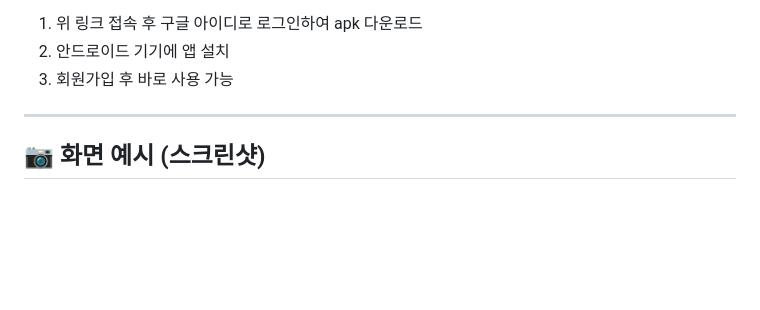
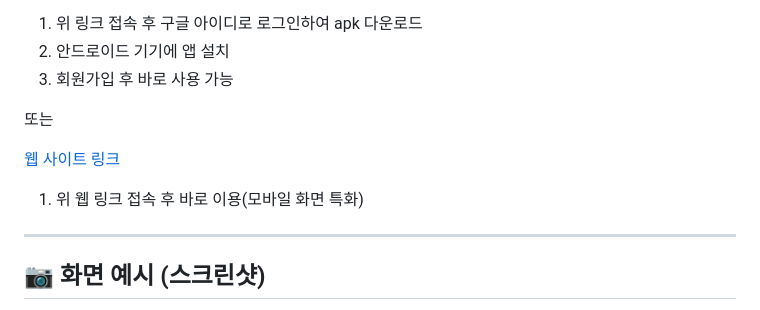
Before and after one commit to kilito0118/-3-, a Markdown page: README.md, the part around one of its changes. GitHub-like rendering; blank space fills up the shorter version.

```diff
--- a/README.md
+++ b/README.md
@@ -47,6 +47,11 @@
 1. 위 링크 접속 후 구글 아이디로 로그인하여 apk 다운로드
 2. 안드로이드 기기에 앱 설치
 3. 회원가입 후 바로 사용 가능
+
+또는
+
+[웹 사이트 링크](http://43.203.239.150:8880/)
+1. 위 웹 링크 접속 후 바로 이용(모바일 화면 특화)
 
 ---
 
```
Also changed, not shown: other parts of README.md (+1 -1 lines).
